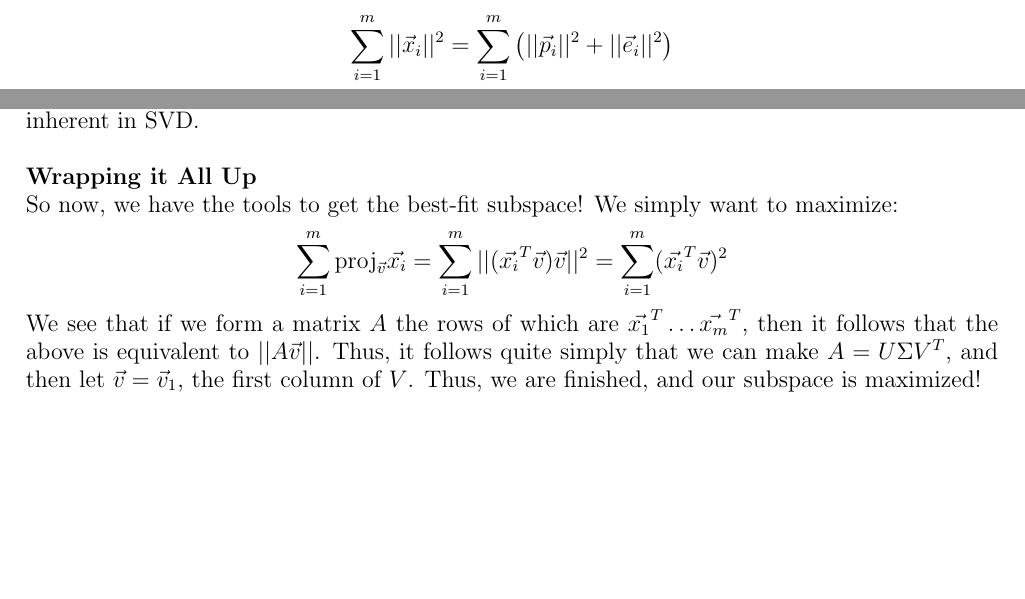
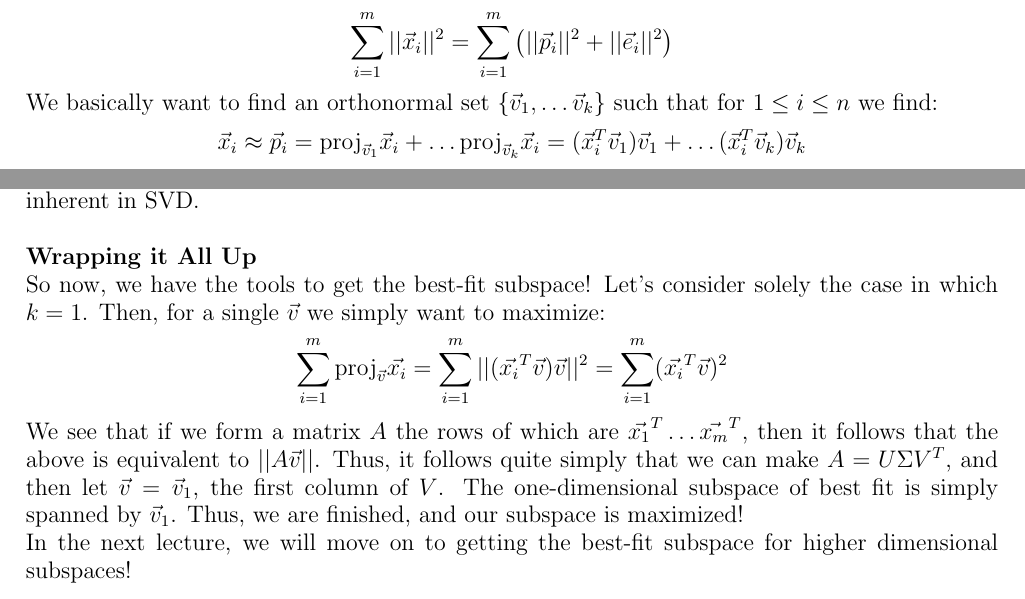
Before and after one commit to TorinK2/21-241-Notes, a LaTeX paper (11:13:2020 - SVD and Subset of Best Fit/svd-subset-best-fit.tex): two parts of pages 1 and 2 of 2, joined at a grey line, cut so that both start at the same text, the shorter picture padded with empty space. Compiled offline with pdfLaTeX.

Commit message:
subspace of best fit cleanup

```diff
--- a/11:13:2020 - SVD and Subset of Best Fit/svd-subset-best-fit.tex
+++ b/11:13:2020 - SVD and Subset of Best Fit/svd-subset-best-fit.tex
@@ -68,6 +68,8 @@ So, given vectors $\vec{x}_1, \dots \vec{x}_m \in \mathbb{R}^n$, we aim to find
 Note that this concept of the error squared and the length of the projections is taken from least squares approximation. Furthermore, note that is these conditions above are equivalent! This can be derived from the equation (think Pythagorean Theorem):
 \[\sum_{i=1}^m ||\vec{x}_i||^2 = \sum_{i=1}^m \left(||\vec{p}_i||^2+||\vec{e}_i||^2\right)
 \]
+We basically want to find an orthonormal set $\{\vec{v}_1, \dots \vec{v}_k\}$ such that for $1 \leq i \leq n$ we find:
+\[\vec{x}_i \approx \vec{p}_i = \mathrm{proj}_{\vec{v}_1}\vec{x}_i + \dots \mathrm{proj}_{\vec{v}_k}\vec{x}_i = (\vec{x}_i^T\vec{v}_1)\vec{v}_1 + \dots (\vec{x}_i^T\vec{v}_k)\vec{v}_k\]
 \\
 
 \textbf{A Set of Quick Propositions:}\\
@@ -83,9 +85,10 @@ From our last equation, we know that this value above is maximized when $\vec{y}
 So, we are done! Note these propositions are really just quantifications of a lot of properties inherent in SVD.\\
 \\
 \textbf{Wrapping it All Up}\\
-So now, we have the tools to get the best-fit subspace! We simply want to maximize:
+So now, we have the tools to get the best-fit subspace! Let's consider solely the case in which $k = 1$. Then, for a single $\vec{v}$ we simply want to maximize:
 \[\sum_{i=1}^m\mathrm{proj}_{\vec{v}}{\vec{x_i}} = \sum_{i=1}^m ||(\vec{x_i}^T\vec{v})\vec{v}||^2 =
 \sum_{i=1}^m (\vec{x_i}^T\vec{v})^2\]
-We see that if we form a matrix $A$ the rows of which are $\vec{x_1}^T \dots \vec{x_m}^T$, then it follows that the above is equivalent to $||A\vec{v}||$. Thus, it follows quite simply that we can make $A = U \Sigma V^T$, and then let $\vec{v} = \vec{v}_1$, the first column of ${V}$. Thus, we are finished, and our subspace is maximized!
+We see that if we form a matrix $A$ the rows of which are $\vec{x_1}^T \dots \vec{x_m}^T$, then it follows that the above is equivalent to $||A\vec{v}||$. Thus, it follows quite simply that we can make $A = U \Sigma V^T$, and then let $\vec{v} = \vec{v}_1$, the first column of ${V}$. The one-dimensional subspace of best fit is simply spanned by $\vec{v}_1$. Thus, we are finished, and our subspace is maximized!\\
+In the next lecture,  we will move on to getting the best-fit subspace for higher dimensional subspaces!
 
 \end{document}
```
Also changed, not shown: 11:13:2020 - SVD and Subset of Best Fit/svd-subset-best-fit.pdf.
